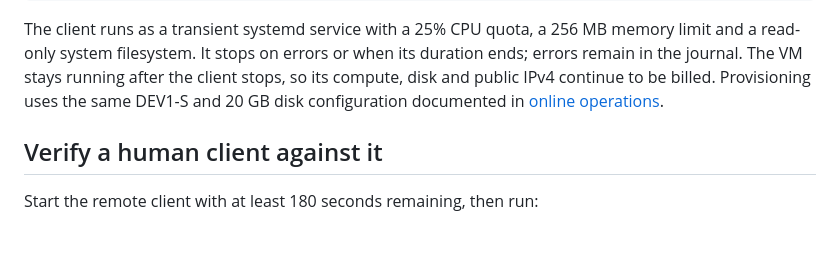
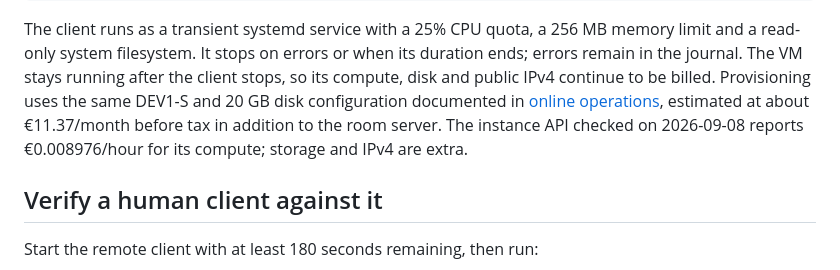
Before and after one commit to ikamensh/saga-online, a Markdown page: docs/warband-remote-ai.md, the part around the change. Rendered like a GitHub page; blank space fills up the shorter version.

Commit message:
Document current Warband packaging and remote client operations

```diff
--- a/docs/warband-remote-ai.md
+++ b/docs/warband-remote-ai.md
@@ -58,7 +58,9 @@ memory limit and a read-only system filesystem. It stops on errors or when
 its duration ends; errors remain in the journal. The VM stays running after
 the client stops, so its compute, disk and public IPv4 continue to be billed.
 Provisioning uses the same DEV1-S and 20 GB disk configuration documented in
-[online operations](../deploy/README.md).
+[online operations](../deploy/README.md), estimated at about €11.37/month
+before tax in addition to the room server. The instance API checked on
+2026-09-08 reports €0.008976/hour for its compute; storage and IPv4 are extra.
 
 ## Verify a human client against it
 
```
